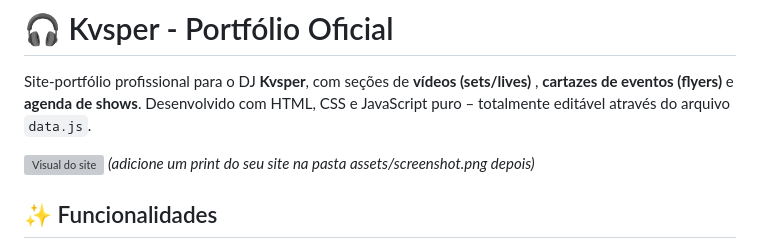
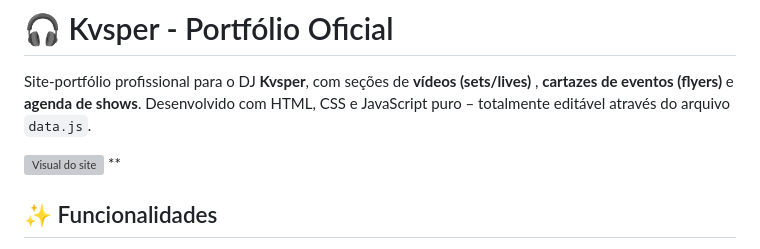
Before and after one commit to kv-sper/Dj-Port, a Markdown page: README.md, the part around the change. GitHub-like rendering; grey boxes are pictures that could not be loaded.

```diff
--- a/README.md
+++ b/README.md
@@ -3,7 +3,7 @@
 Site-portfólio profissional para o DJ **Kvsper**, com seções de **vídeos (sets/lives)** , **cartazes de eventos (flyers)** e **agenda de shows**. Desenvolvido com HTML, CSS e JavaScript puro – totalmente editável através do arquivo `data.js`.
 
 ![Visual do site](assets/screenshot.png)
-*(adicione um print do seu site na pasta assets/screenshot.png depois)*
+**
 
 ## ✨ Funcionalidades
 
```
